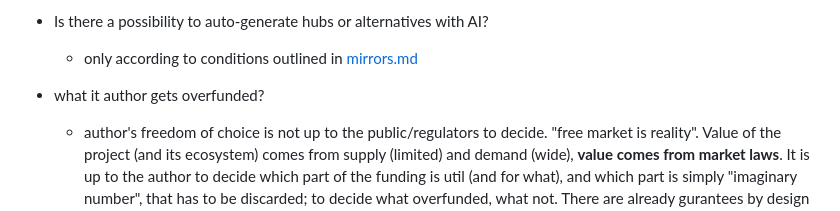
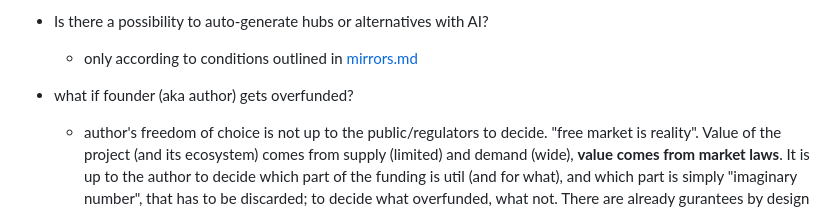
Before and after one commit to dk14/doomsday-website, a Markdown page: faq.md, the part around the change. Drawn GitHub-style.

Commit message:
Rephrase question regarding founder overfunding
Clarify question about founder overfunding and its implications.

```diff
--- a/faq.md
+++ b/faq.md
@@ -157,7 +157,7 @@ Credibility: DOI of website owner's publication with IOHK/Cardano: 10.1007/978-3
   - Is there a possibility to auto-generate hubs or alternatives with AI?
     - only according to conditions outlined in [mirrors.md](./mirrors.md)
 
-  - what it author gets overfunded?
+  - what if founder (aka author) gets overfunded?
     - author's freedom of choice is not up to the public/regulators to decide. "free market is reality". Value of the project (and its ecosystem) comes from supply (limited) and demand (wide), **value comes from market laws**. It is up to the author to decide which part of the funding is util (and for what), and which part is simply "imaginary number", that has to be discarded; to decide what overfunded, what not. There are already gurantees by design provided for investors and contributors (conditional on their own performance). There are mirroring options and open-source freedoms outlined. Address itself is abstracted from author's wallet. Separation of responsibility outlined.
 
   - website user experience?
```
